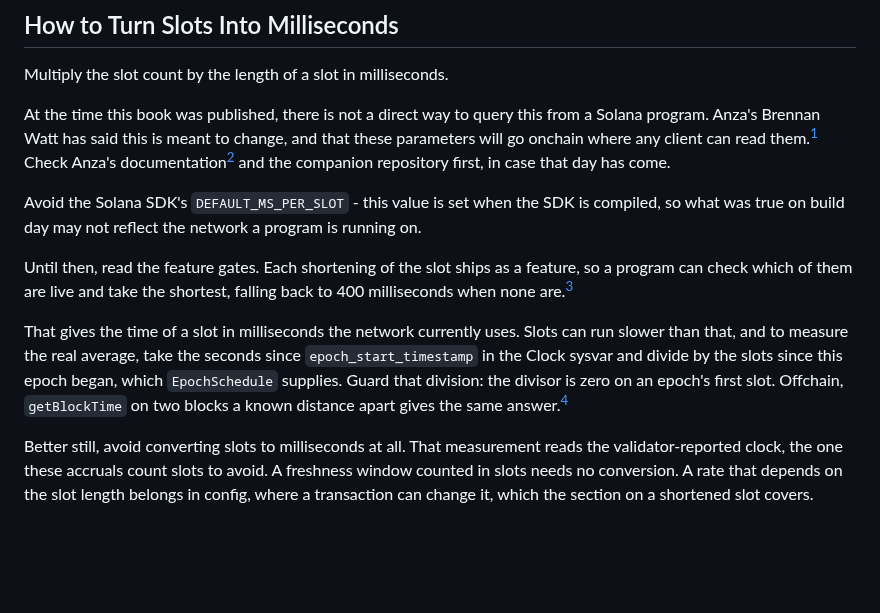
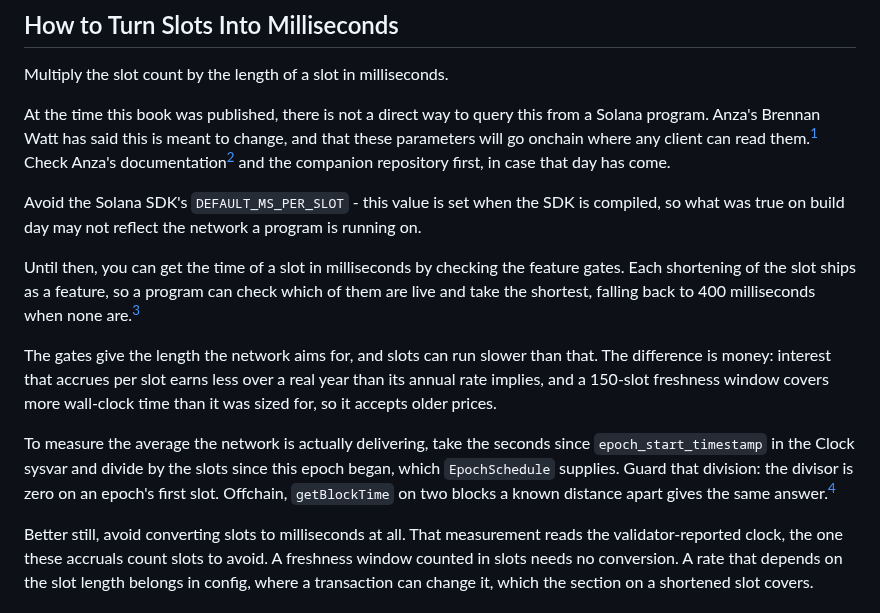
Before and after one commit to quicknode/solana-book, a Markdown page: solana-building-blocks/time.md, the part around the change. GitHub-like rendering; blank space fills up the shorter version.

Commit message:
Say why anyone would measure the slot length
Two sentences said the same thing in a row: the feature gates give the
length, then a new paragraph opened by repeating that they give the
length. Fold the second into the first, in the reader's terms: you can
get the time of a slot in milliseconds by checking the feature gates.

The measurement that follows then had a technique and no reason. The
gates report what the network aims for, and slots can run slower, which
costs money twice over: per-slot interest earns less across a real year
than its annual rate implies, and a 150-slot window covers more
wall-clock time than it was sized for, so it accepts older prices. The
division comes after that, as the way to see it.

Co-Authored-By: Claude Opus 5 <noreply@anthropic.com>
Claude-Session: https://claude.ai/code/session_01Ue45iYU6NiMQmiyw3SVE7B

```diff
--- a/solana-building-blocks/time.md
+++ b/solana-building-blocks/time.md
@@ -31,9 +31,11 @@ At the time this book was published, there is not a direct way to query this fro
 
 Avoid the Solana SDK's `DEFAULT_MS_PER_SLOT` - this value is set when the SDK is compiled, so what was true on build day may not reflect the network a program is running on.
 
-Until then, read the feature gates. Each shortening of the slot ships as a feature, so a program can check which of them are live and take the shortest, falling back to 400 milliseconds when none are.[^check-slot-time]
+Until then, you can get the time of a slot in milliseconds by checking the feature gates. Each shortening of the slot ships as a feature, so a program can check which of them are live and take the shortest, falling back to 400 milliseconds when none are.[^check-slot-time]
 
-That gives the time of a slot in milliseconds the network currently uses. Slots can run slower than that, and to measure the real average, take the seconds since `epoch_start_timestamp` in the Clock sysvar and divide by the slots since this epoch began, which `EpochSchedule` supplies. Guard that division: the divisor is zero on an epoch's first slot. Offchain, `getBlockTime` on two blocks a known distance apart gives the same answer.[^get-block-time]
+The gates give the length the network aims for, and slots can run slower than that. The difference is money: interest that accrues per slot earns less over a real year than its annual rate implies, and a 150-slot freshness window covers more wall-clock time than it was sized for, so it accepts older prices.
+
+To measure the average the network is actually delivering, take the seconds since `epoch_start_timestamp` in the Clock sysvar and divide by the slots since this epoch began, which `EpochSchedule` supplies. Guard that division: the divisor is zero on an epoch's first slot. Offchain, `getBlockTime` on two blocks a known distance apart gives the same answer.[^get-block-time]
 
 Better still, avoid converting slots to milliseconds at all. That measurement reads the validator-reported clock, the one these accruals count slots to avoid. A freshness window counted in slots needs no conversion. A rate that depends on the slot length belongs in config, where a transaction can change it, which the section on a shortened slot covers.
 
```
